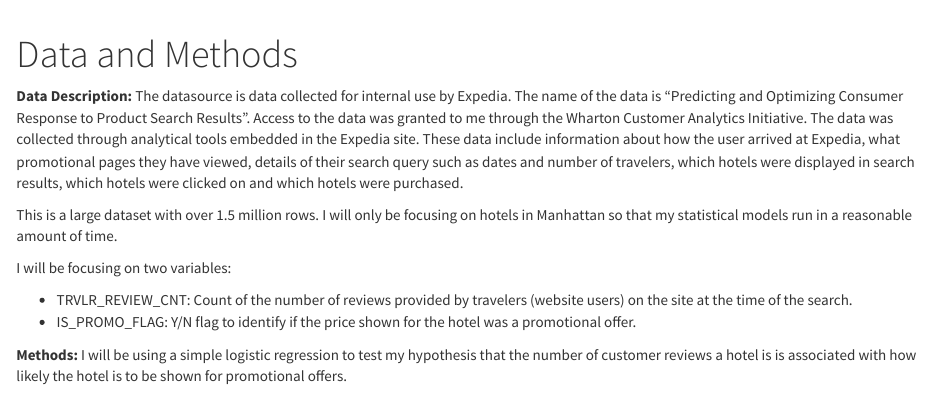
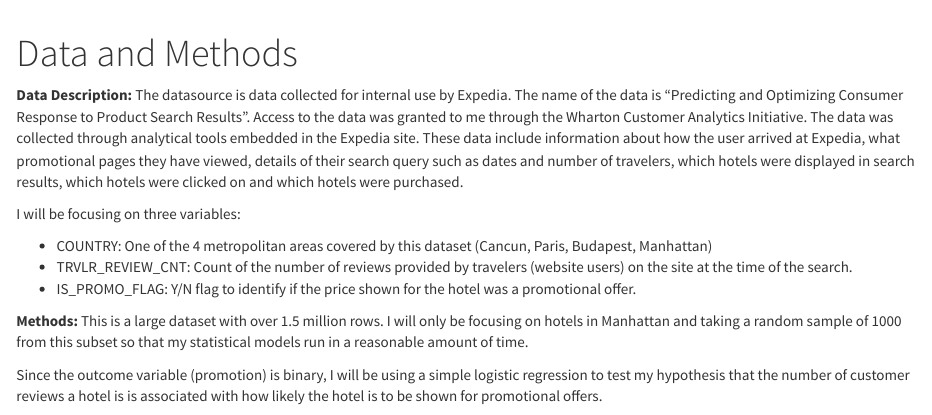
Before and after one commit to angieqwang/BDS522, an R Markdown document (Final Project/about.Rmd): the page in a window 1100 px wide, from its top. Rendered offline with R 4.5, knitr and Pandoc, with nearby package versions; a font, style sheet, LaTeX package, included part or bibliography that could not be used is replaced or left out.

Commit message:
Final Project Updated

```diff
--- a/Final Project/about.Rmd
+++ b/Final Project/about.Rmd
@@ -4,12 +4,14 @@
 **Data Description:**
 The datasource is data collected for internal use by Expedia. The name of the data is “Predicting and Optimizing Consumer Response to Product Search Results”. Access to the data was granted to me through the Wharton Customer Analytics Initiative. The data was collected through analytical tools embedded in the Expedia site. These data include information about how the user arrived at Expedia, what promotional pages they have viewed, details of their search query such as dates and number of travelers, which hotels were displayed in search results, which hotels were clicked on and which hotels were purchased.
 
-This is a large dataset with over 1.5 million rows. I will only be focusing on hotels in Manhattan so that my statistical models run in a reasonable amount of time.
+I will be focusing on three variables:
 
-I will be focusing on two variables:
-
+* COUNTRY: One of the 4 metropolitan areas covered by this dataset (Cancun, Paris, Budapest, Manhattan)
 * TRVLR_REVIEW_CNT: Count of the number of reviews provided by travelers (website users) on the site at the time of the search.
 * IS_PROMO_FLAG: Y/N flag to identify if the price shown for the hotel was a promotional offer.
 
+
 **Methods:**
-I will be using a simple logistic regression to test my hypothesis that the number of customer reviews a hotel is is associated with how likely the hotel is to be shown for promotional offers.
+This is a large dataset with over 1.5 million rows. I will only be focusing on hotels in Manhattan and taking a random sample of 1000 from this subset so that my statistical models run in a reasonable amount of time.
+
+Since the outcome variable (promotion) is binary, I will be using a simple logistic regression to test my hypothesis that the number of customer reviews a hotel is is associated with how likely the hotel is to be shown for promotional offers.
```
Also changed, not shown: Final Project/522 Project.R (+3 -0 lines), Final Project/analysis.rmd (+1 -1 lines), Final Project/index.Rmd (+1 -1 lines), Final Project/about.html, Final Project/analysis.html, Final Project/boxplot.png (added), Final Project/index.html, Final Project/about.Rmd (2 more changed lines).
